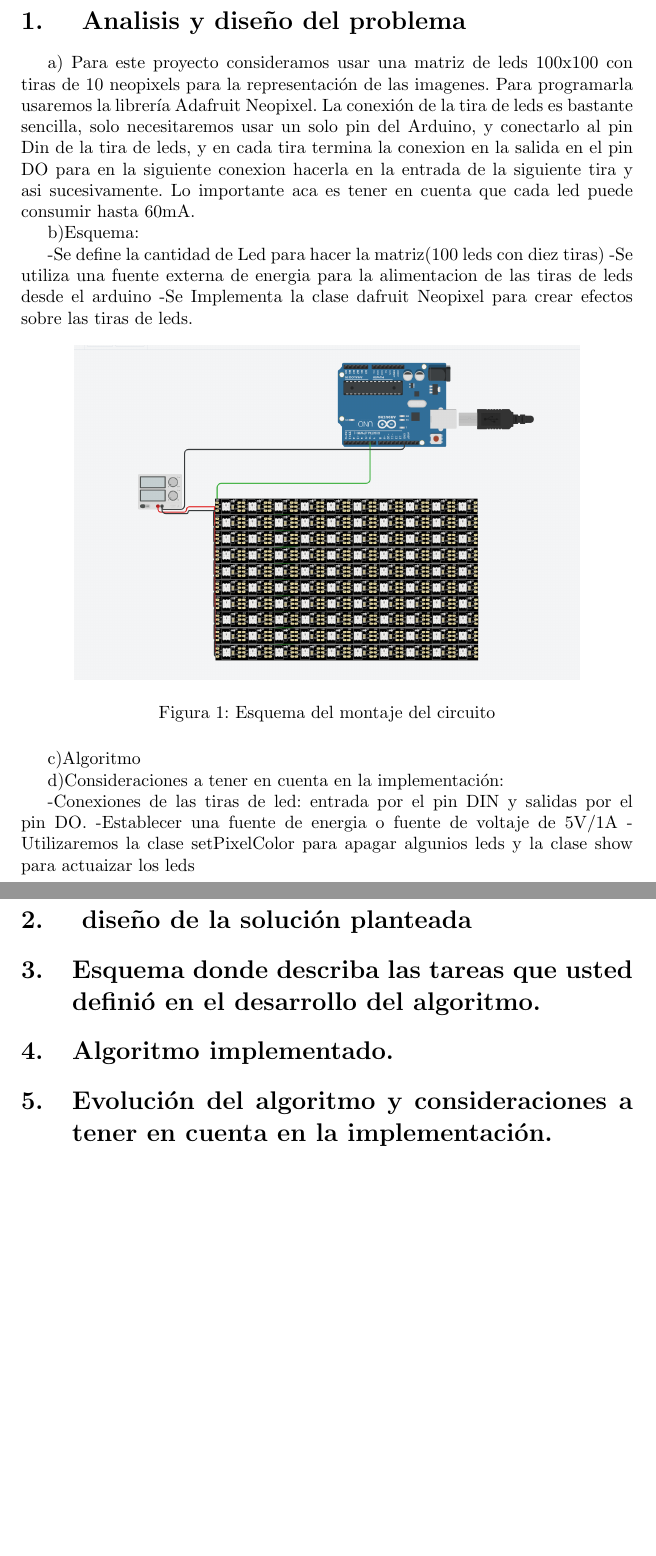
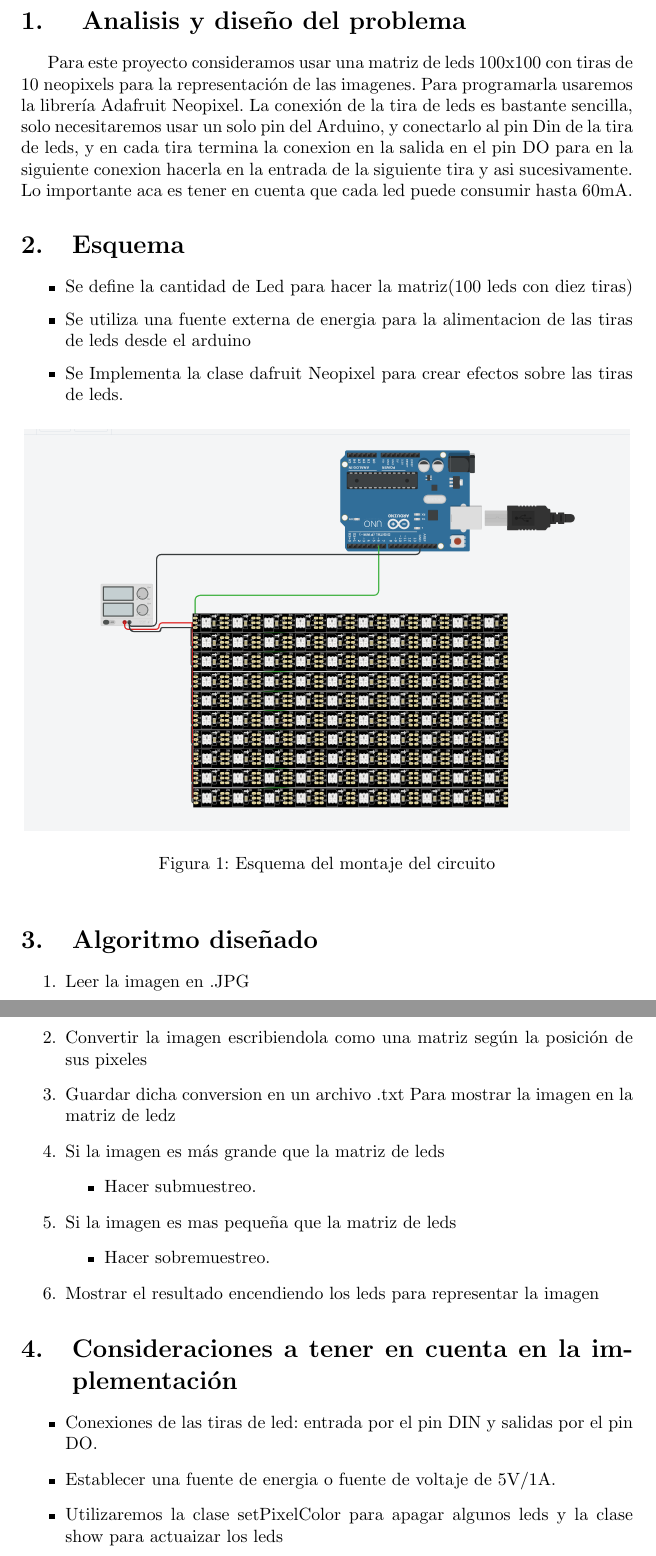
Before and after one commit to Steven-Avila198/Parcial_2, a LaTeX document (Informe Analisis y diseño/main.tex): two parts of pages 3 and 4 of 4, joined at a grey line, cut so that both start at the same text, the shorter picture padded with empty space. Compiled offline with pdfLaTeX.

Commit message:
Cambios al informe
Se hicieron cambion en el informe y se añadio el algoritme a implementar en Pseudocodigo, ademas se cambio el nombre al archivo

```diff
--- a/Informe Analisis y diseño/main.tex
+++ b/Informe Analisis y diseño/main.tex
@@ -39,44 +39,48 @@
 \newpage
 \section{ Analisis y diseño del problema }\label{intro}
 
-a) Para este proyecto consideramos usar una matriz de leds 100x100 con tiras de 10 neopixels para la representación de las imagenes. Para programarla usaremos la librería Adafruit Neopixel. La conexión de la tira de leds es bastante sencilla, solo necesitaremos usar un solo pin del Arduino, y conectarlo al pin Din de la tira de leds, y en cada tira termina la conexion en la salida en el pin DO para en la siguiente conexion hacerla en la entrada de la siguiente tira y asi sucesivamente. Lo importante aca es tener en cuenta que cada led puede consumir hasta 60mA.
+Para este proyecto consideramos usar una matriz de leds 100x100 con tiras de 10 neopixels para la representación de las imagenes. Para programarla usaremos la librería Adafruit Neopixel. La conexión de la tira de leds es bastante sencilla, solo necesitaremos usar un solo pin del Arduino, y conectarlo al pin Din de la tira de leds, y en cada tira termina la conexion en la salida en el pin DO para en la siguiente conexion hacerla en la entrada de la siguiente tira y asi sucesivamente. Lo importante aca es tener en cuenta que cada led puede consumir hasta 60mA.
 
-b)Esquema:
+\section{Esquema}
+\begin{itemize}
+\item Se define la cantidad de Led para hacer la matriz(100 leds con diez tiras)
+\item Se utiliza una fuente externa de energia para la alimentacion de las tiras de leds desde el arduino
+\item Se Implementa la clase dafruit Neopixel para crear efectos sobre las tiras de leds.
 
--Se define la cantidad de Led para hacer la matriz(100 leds con diez tiras)
--Se utiliza una fuente externa de energia para la alimentacion de las tiras de leds desde el arduino
--Se Implementa la clase dafruit Neopixel para crear efectos sobre las tiras de leds.
+\end{itemize}
+
 
 \begin{figure}[ht]
-\includegraphics[width=10cm]{Esquema.PNG}
+\includegraphics[width=12cm]{Esquema.PNG}
 \centering
 \caption{Esquema del montaje del circuito}
 \label{fig:Montaje}
 \end{figure}
 
-c)Algoritmo
+\section{Algoritmo diseñado}
 
-d)Consideraciones a tener en cuenta en la implementación:
+\begin{enumerate}
+    \item Leer la imagen en .JPG
+    \item Convertir la imagen escribiendola como una matriz según la posición de sus pixeles
+    \item Guardar dicha conversion en un archivo .txt
+Para mostrar la imagen en la matriz de ledz
+    \item Si la imagen es más grande que la matriz de leds
+        \begin{itemize}
+            \item Hacer submuestreo.
+        \end{itemize}
+    \item Si la imagen es mas pequeña que la matriz de leds
+        \begin{itemize}
+            \item Hacer sobremuestreo.
+        \end{itemize}
+    \item Mostrar el resultado encendiendo los leds para representar la imagen
+\end{enumerate}
 
--Conexiones de las tiras de led: entrada por el pin DIN y salidas por el pin DO.
--Establecer una fuente de energia o  fuente de voltaje de 5V/1A
--Utilizaremos la clase setPixelColor para apagar algunios leds y la clase show para actuaizar los leds
+\section{Consideraciones a tener en cuenta en la implementación}
+\begin{itemize}
+\item Conexiones de las tiras de led: entrada por el pin DIN y salidas por el pin DO.
+\item Establecer una fuente de energia o  fuente de voltaje de 5V/1A.
+\item Utilizaremos la clase setPixelColor para apagar algunos leds y la clase show para actuaizar los leds
 
-\section{ diseño de la solución planteada }
-
-
-
-\section{Esquema donde describa las tareas que usted definió en el desarrollo del algoritmo.}
-
-
-\section{Algoritmo implementado.}
-
-
-
-\section{Evolución del algoritmo y consideraciones a tener en cuenta en la implementación.
-}
-
-
-
+\end{itemize}
 
 \end{document}
```
Also changed, not shown: Informe Analisis y diseño/Informe_Analisis_y_dise_o.pdf (added), Informe Analisis y diseño/parcial_2.pdf (deleted).
